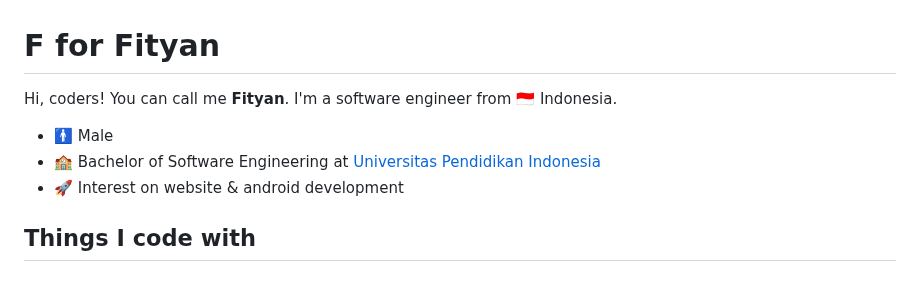
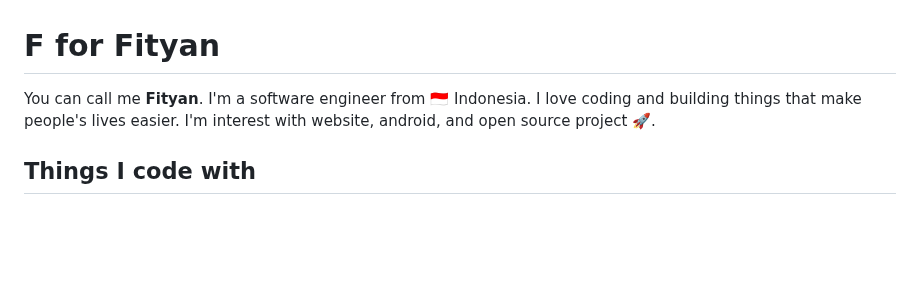
Before and after one commit to fityannugroho/fityannugroho, a Markdown page: README.md, the part around one of its changes. Drawn GitHub-style; blank space fills up the shorter version.

Commit message:
docs: update readme

```diff
--- a/README.md
+++ b/README.md
@@ -1,10 +1,6 @@
 #  F for Fityan
 
-Hi, coders! You can call me **Fityan**. I'm a software engineer from 🇮🇩 Indonesia.
-
-- 🚹 Male
-- 🏫 Bachelor of Software Engineering at [Universitas Pendidikan Indonesia](https://www.upi.edu)
-- 🚀 Interest on website & android development
+You can call me **Fityan**. I'm a software engineer from 🇮🇩 Indonesia. I love coding and building things that make people's lives easier. I'm interest with website, android, and open source project 🚀.
 
 ## Things I code with
 
```
Also changed, not shown: other parts of README.md (+29 -7 lines).
